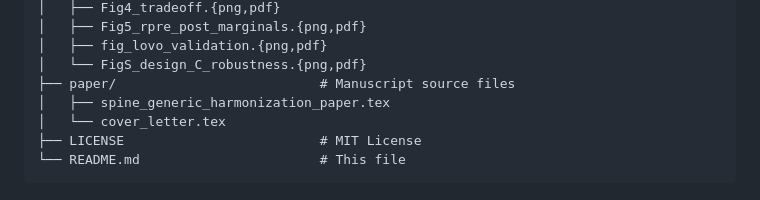
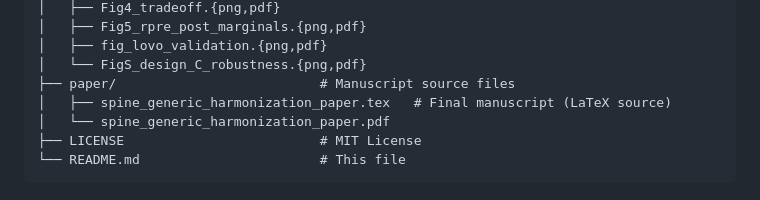
Before and after one commit to wudengke2010/spine-generic-harmonization, a Markdown page: README.md, the part around the change. Drawn GitHub-style.

Commit message:
Fix README paper/ directory listing (remove stale cover_letter.tex entry)

````diff
--- a/README.md
+++ b/README.md
@@ -69,8 +69,8 @@ The analysis uses the **spine-generic multi-subject dataset** (release r20231212
 │   ├── fig_lovo_validation.{png,pdf}
 │   └── FigS_design_C_robustness.{png,pdf}
 ├── paper/                          # Manuscript source files
-│   ├── spine_generic_harmonization_paper.tex
-│   └── cover_letter.tex
+│   ├── spine_generic_harmonization_paper.tex   # Final manuscript (LaTeX source)
+│   └── spine_generic_harmonization_paper.pdf
 ├── LICENSE                         # MIT License
 └── README.md                       # This file
 ```
````
